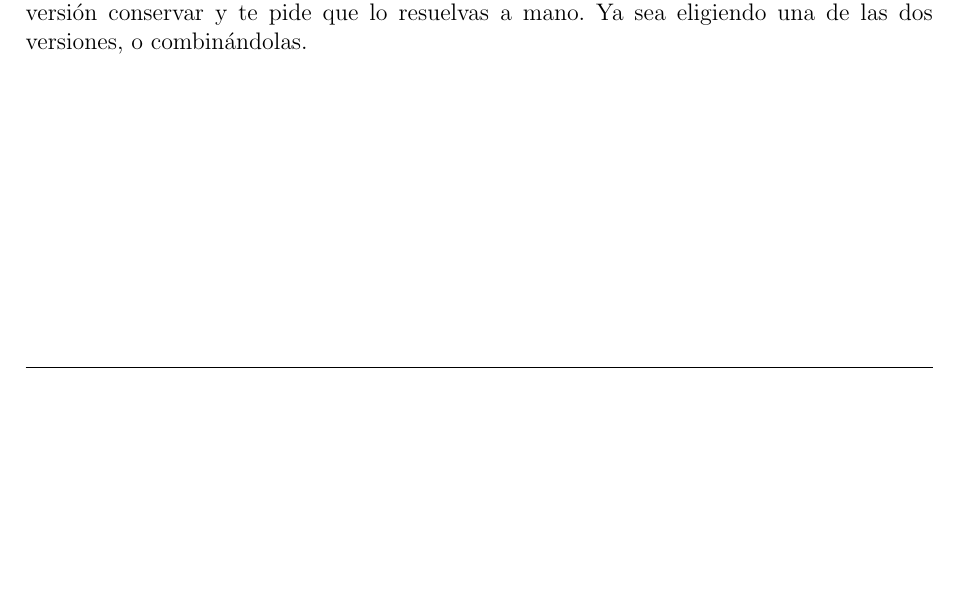
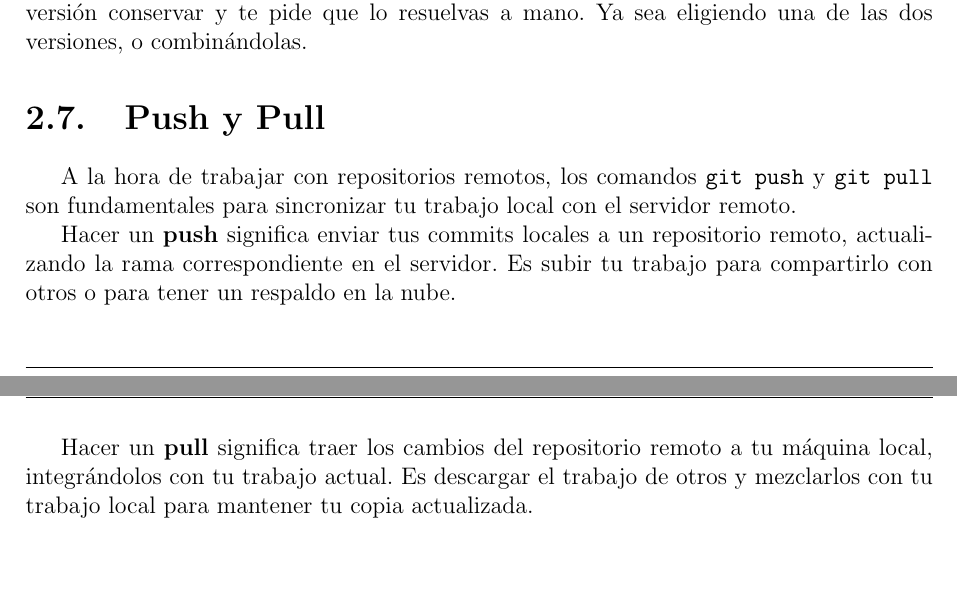
Before and after one commit to corte-itsv/apunte-git, a LaTeX document (apunte_git.tex): part of page 8 of 9 before the commit and two parts of pages 8 and 9 of 10 after it, the two joined at a grey line, cut so that both start at the same text, the shorter picture padded with empty space. Compiled offline with pdfLaTeX.

Commit message:
fix: add section on git push and pull

```diff
--- a/apunte_git.tex
+++ b/apunte_git.tex
@@ -559,6 +559,17 @@ Al realizar un merge, es posible que surja un conflicto: esto se da si las dos r
 el mismo fragmento del mismo archivo de formas distintas, Git no sabe cuál versión conservar y te
 pide que lo resuelvas a mano. Ya sea eligiendo una de las dos versiones, o combinándolas.
 
+\section{Push y Pull}
+
+A la hora de trabajar con repositorios remotos, los comandos \texttt{git push} y \texttt{git pull} son fundamentales
+para sincronizar tu trabajo local con el servidor remoto.
+
+Hacer un \textbf{push} significa enviar tus commits locales a un repositorio remoto, actualizando la rama correspondiente
+en el servidor. Es subir tu trabajo para compartirlo con otros o para tener un respaldo en la nube.
+
+Hacer un \textbf{pull} significa traer los cambios del repositorio remoto a tu máquina local, integrándolos con tu trabajo
+actual. Es descargar el trabajo de otros y mezclarlos con tu trabajo local para mantener tu copia actualizada.
+
 \chapter{Usando Git en la práctica}
 
 \section{Instalación}
```
